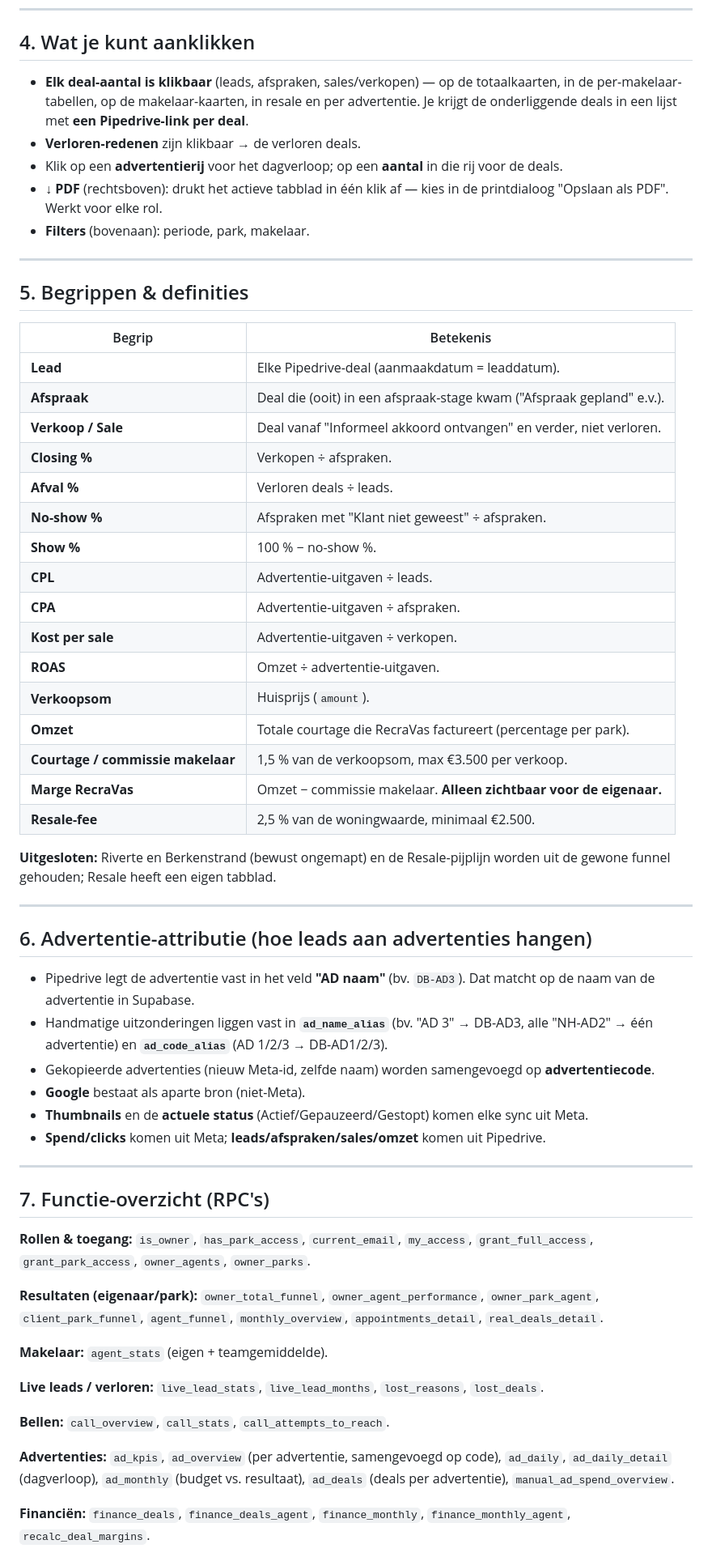
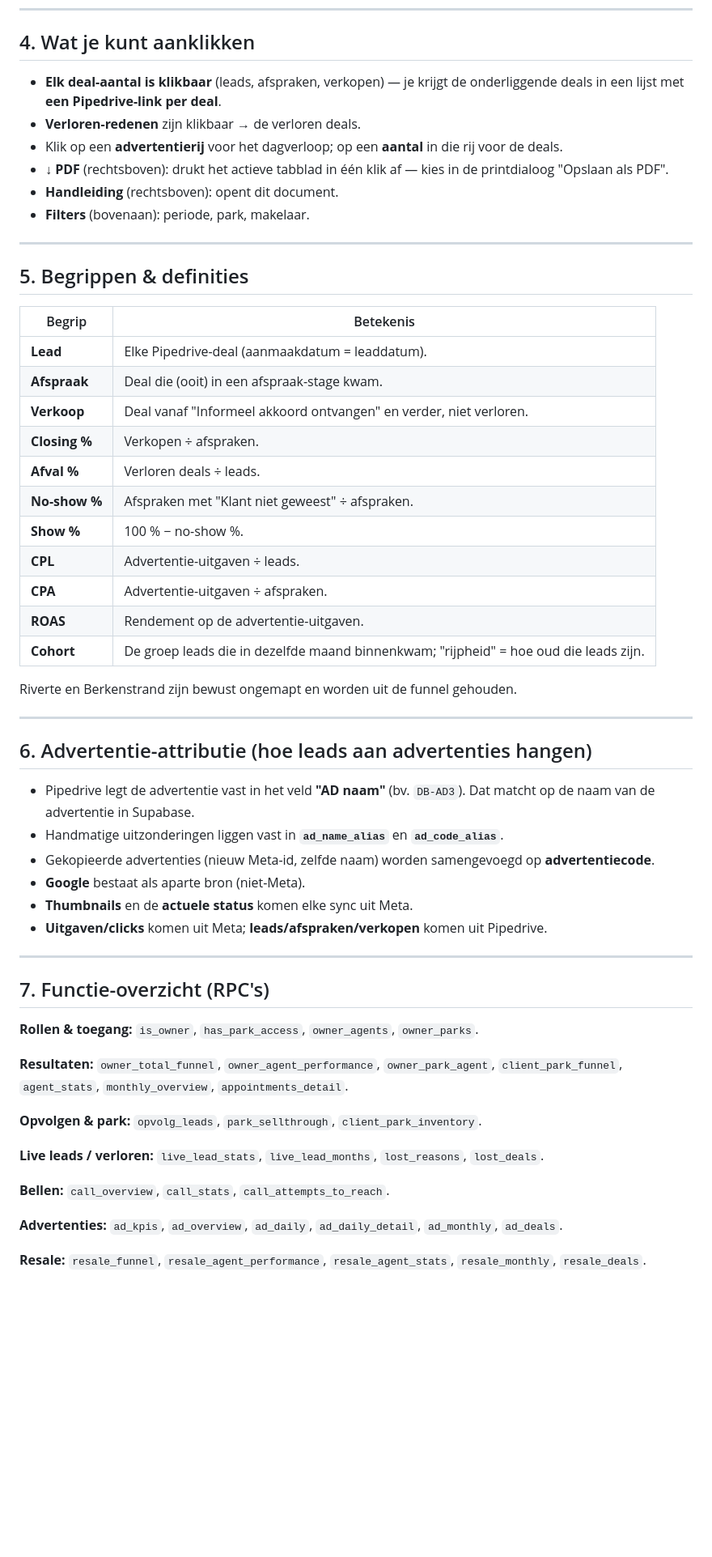
Before and after one commit to rubenkraan-droid/Code, a Markdown page: HANDLEIDING.md, the part around one of its changes. Shown at 81% size. Rendered like a GitHub page; blank space fills up the shorter version.

```diff
--- a/HANDLEIDING.md
+++ b/HANDLEIDING.md
@@ -73,13 +66,13 @@ per makelaar + per maand; makelaar ziet eigen cijfers + teamgemiddelde.
 
 ## 4. Wat je kunt aanklikken
 
-- **Elk deal-aantal is klikbaar** (leads, afspraken, sales/verkopen) — op de totaalkaarten, in de
-  per-makelaar-tabellen, op de makelaar-kaarten, in resale en per advertentie. Je krijgt de
-  onderliggende deals in een lijst met **een Pipedrive-link per deal**.
+- **Elk deal-aantal is klikbaar** (leads, afspraken, verkopen) — je krijgt de onderliggende deals in
+  een lijst met **een Pipedrive-link per deal**.
 - **Verloren-redenen** zijn klikbaar → de verloren deals.
 - Klik op een **advertentierij** voor het dagverloop; op een **aantal** in die rij voor de deals.
 - **↓ PDF** (rechtsboven): drukt het actieve tabblad in één klik af — kies in de printdialoog
-  "Opslaan als PDF". Werkt voor elke rol.
+  "Opslaan als PDF".
+- **Handleiding** (rechtsboven): opent dit document.
 - **Filters** (bovenaan): periode, park, makelaar.
 
 ---
@@ -89,24 +82,18 @@ per makelaar + per maand; makelaar ziet eigen cijfers + teamgemiddelde.
 | Begrip | Betekenis |
 |--------|-----------|
 | **Lead** | Elke Pipedrive-deal (aanmaakdatum = leaddatum). |
-| **Afspraak** | Deal die (ooit) in een afspraak-stage kwam ("Afspraak gepland" e.v.). |
-| **Verkoop / Sale** | Deal vanaf "Informeel akkoord ontvangen" en verder, niet verloren. |
+| **Afspraak** | Deal die (ooit) in een afspraak-stage kwam. |
+| **Verkoop** | Deal vanaf "Informeel akkoord ontvangen" en verder, niet verloren. |
 | **Closing %** | Verkopen ÷ afspraken. |
 | **Afval %** | Verloren deals ÷ leads. |
 | **No-show %** | Afspraken met "Klant niet geweest" ÷ afspraken. |
 | **Show %** | 100 % − no-show %. |
 | **CPL** | Advertentie-uitgaven ÷ leads. |
 | **CPA** | Advertentie-uitgaven ÷ afspraken. |
-| **Kost per sale** | Advertentie-uitgaven ÷ verkopen. |
-| **ROAS** | Omzet ÷ advertentie-uitgaven. |
-| **Verkoopsom** | Huisprijs (`amount`). |
-| **Omzet** | Totale courtage die RecraVas factureert (percentage per park). |
-| **Courtage / commissie makelaar** | 1,5 % van de verkoopsom, max €3.500 per verkoop. |
-| **Marge RecraVas** | Omzet − commissie makelaar. **Alleen zichtbaar voor de eigenaar.** |
-| **Resale-fee** | 2,5 % van de woningwaarde, minimaal €2.500. |
+| **ROAS** | Rendement op de advertentie-uitgaven. |
+| **Cohort** | De groep leads die in dezelfde maand binnenkwam; "rijpheid" = hoe oud die leads zijn. |
 
-**Uitgesloten:** Riverte en Berkenstrand (bewust ongemapt) en de Resale-pijplijn worden uit de
-gewone funnel gehouden; Resale heeft een eigen tabblad.
+Riverte en Berkenstrand zijn bewust ongemapt en worden uit de funnel gehouden.
 
 ---
 
@@ -114,33 +101,29 @@ gewone funnel gehouden; Resale heeft een eigen tabblad.
 
 - Pipedrive legt de advertentie vast in het veld **"AD naam"** (bv. `DB-AD3`). Dat matcht op de
   naam van de advertentie in Supabase.
-- Handmatige uitzonderingen liggen vast in **`ad_name_alias`** (bv. "AD 3" → DB-AD3, alle "NH-AD2"
-  → één advertentie) en **`ad_code_alias`** (AD 1/2/3 → DB-AD1/2/3).
+- Handmatige uitzonderingen liggen vast in **`ad_name_alias`** en **`ad_code_alias`**.
 - Gekopieerde advertenties (nieuw Meta-id, zelfde naam) worden samengevoegd op **advertentiecode**.
 - **Google** bestaat als aparte bron (niet-Meta).
-- **Thumbnails** en de **actuele status** (Actief/Gepauzeerd/Gestopt) komen elke sync uit Meta.
-- **Spend/clicks** komen uit Meta; **leads/afspraken/sales/omzet** komen uit Pipedrive.
+- **Thumbnails** en de **actuele status** komen elke sync uit Meta.
+- **Uitgaven/clicks** komen uit Meta; **leads/afspraken/verkopen** komen uit Pipedrive.
 
 ---
 
 ## 7. Functie-overzicht (RPC's)
 
-**Rollen & toegang:** `is_owner`, `has_park_access`, `current_email`, `my_access`,
-`grant_full_access`, `grant_park_access`, `owner_agents`, `owner_parks`.
+**Rollen & toegang:** `is_owner`, `has_park_access`, `owner_agents`, `owner_parks`.
 
-**Resultaten (eigenaar/park):** `owner_total_funnel`, `owner_agent_performance`, `owner_park_agent`,
-`client_park_funnel`, `agent_funnel`, `monthly_overview`, `appointments_detail`, `real_deals_detail`.
+**Resultaten:** `owner_total_funnel`, `owner_agent_performance`, `owner_park_agent`,
+`client_park_funnel`, `agent_stats`, `monthly_overview`, `appointments_detail`.
 
-**Makelaar:** `agent_stats` (eigen + teamgemiddelde).
+**Opvolgen & park:** `opvolg_leads`, `park_sellthrough`, `client_park_inventory`.
 
 **Live leads / verloren:** `live_lead_stats`, `live_lead_months`, `lost_reasons`, `lost_deals`.
 
 **Bellen:** `call_overview`, `call_stats`, `call_attempts_to_reach`.
 
-**Advertenties:** `ad_kpis`, `ad_overview` (per advertentie, samengevoegd op code), `ad_daily`,
-`ad_daily_detail` (dagverloop), `ad_monthly` (budget vs. resultaat), `ad_deals` (deals per
-advertentie), `manual_ad_spend_overview`.
+**Advertenties:** `ad_kpis`, `ad_overview`, `ad_daily`, `ad_daily_detail`, `ad_monthly`, `ad_deals`.
 
-**Financiën:** `finance_deals`, `finance_deals_agent`, `finance_monthly`, `finance_monthly_agent`,
-`recalc_deal_margins`.
+**Resale:** `resale_funnel`, `resale_agent_performance`, `resale_agent_stats`, `resale_monthly`,
+`resale_deals`.
 
```
Also changed, not shown: other parts of HANDLEIDING.md (+28 -43 lines).
